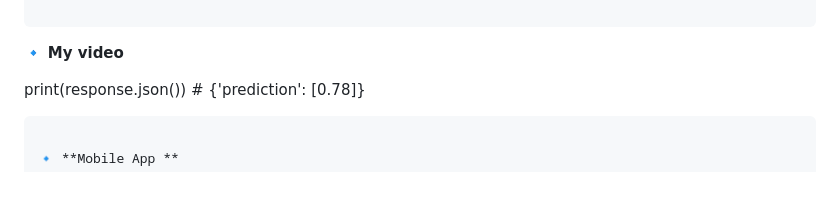
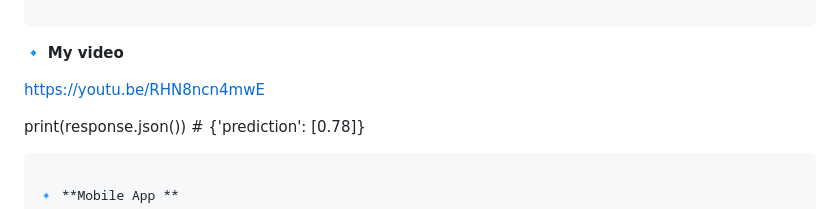
Before and after one commit to nellyiya/linear_regression_model, a Markdown page: README.md, the part around the change. Rendered like a GitHub page; blank space fills up the shorter version.

````diff
--- a/README.md
+++ b/README.md
@@ -115,7 +115,7 @@ Response body
 
 🔹 **My video**
 
-
+https://youtu.be/RHN8ncn4mwE
 
 print(response.json())  # {'prediction': [0.78]}
 ```
````
